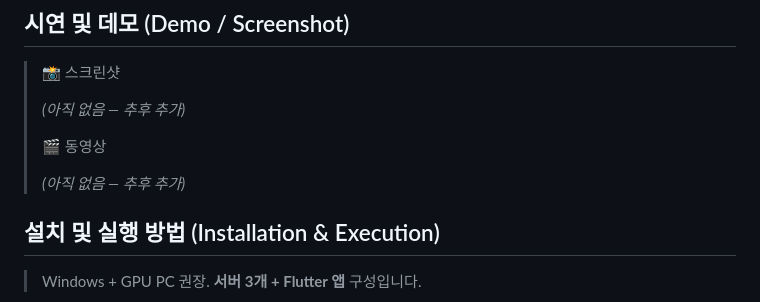
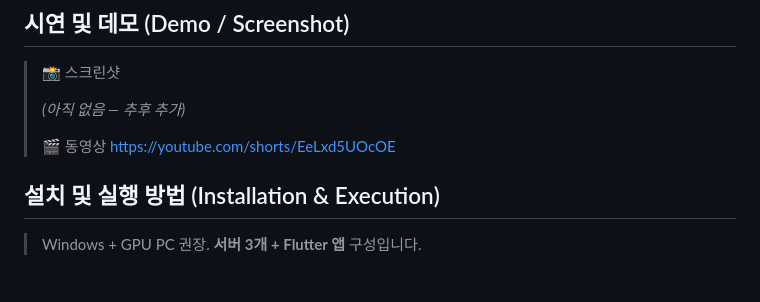
Before and after one commit to ILLUMIN4TION/WeatherExer, a Markdown page: README.md, the part around the change. Drawn GitHub-style; blank space fills up the shorter version.

Commit message:
Add YouTube link for video content
Added a YouTube link for video content in README.

```diff
--- a/README.md
+++ b/README.md
@@ -27,8 +27,8 @@
 > *(아직 없음 — 추후 추가)*
 >
 > 🎬 동영상
->
-> *(아직 없음 — 추후 추가)*
+>https://youtube.com/shorts/EeLxd5UOcOE
+
 
 ## 설치 및 실행 방법 (Installation & Execution)
 
```
